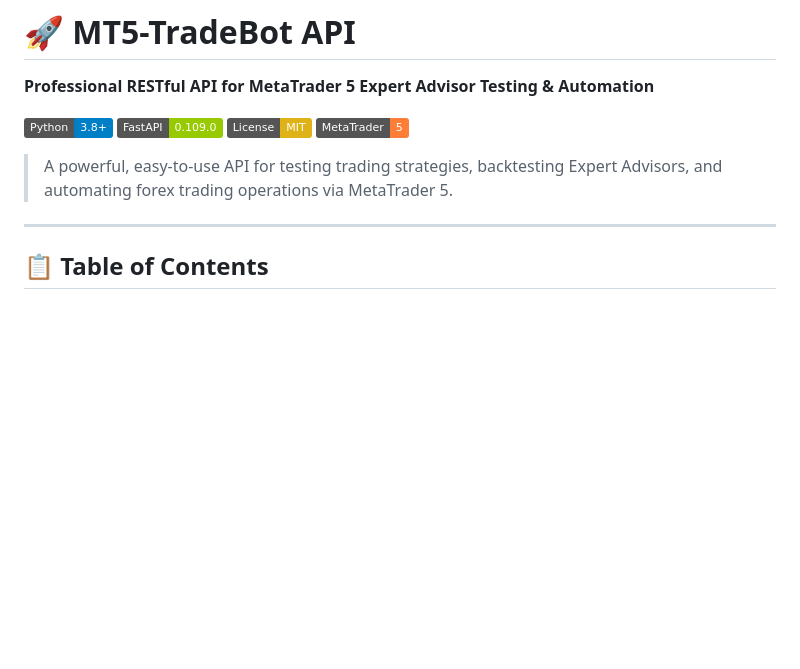
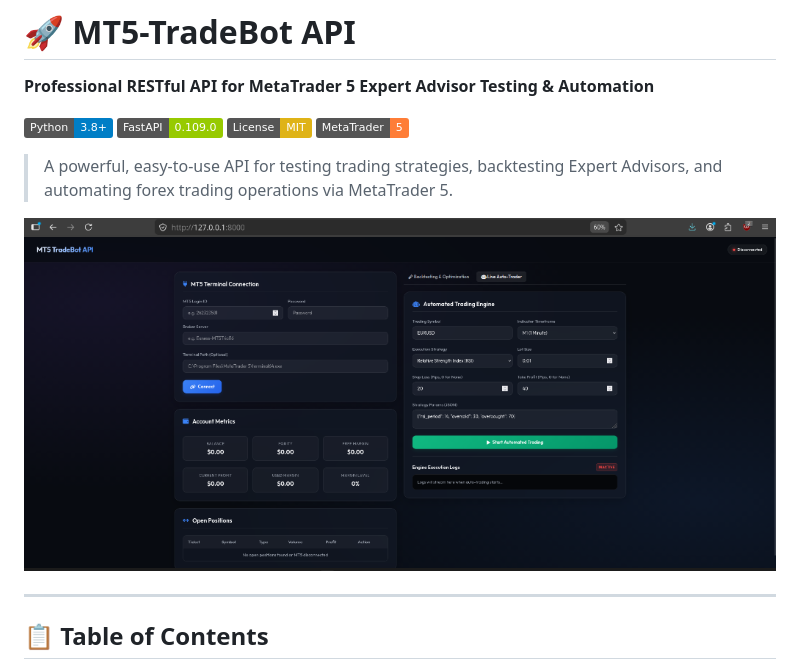
Before and after one commit to Itszeeshanrajput/mt5-tradebot-api, a Markdown page: README.md, the part around the change. Rendered like a GitHub page; pictures changed too: assets/dashboard.png (added); badges without logos; blank space fills up the shorter version.

Commit message:
Add dashboard UI screenshot to assets and link it in README.md

```diff
--- a/README.md
+++ b/README.md
@@ -8,6 +8,8 @@
 [![MT5](https://img.shields.io/badge/MetaTrader-5-orange.svg)](https://www.metatrader5.com/)
 
 > A powerful, easy-to-use API for testing trading strategies, backtesting Expert Advisors, and automating forex trading operations via MetaTrader 5.
+
+![MT5 TradeBot API Web UI Dashboard](assets/dashboard.png)
 
 ---
 
```
